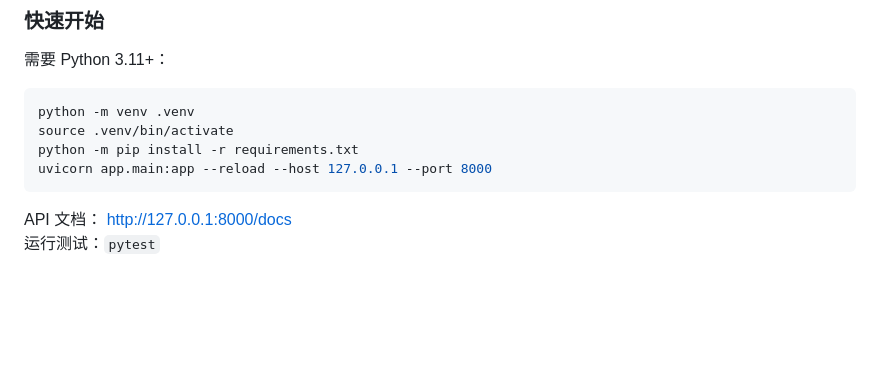
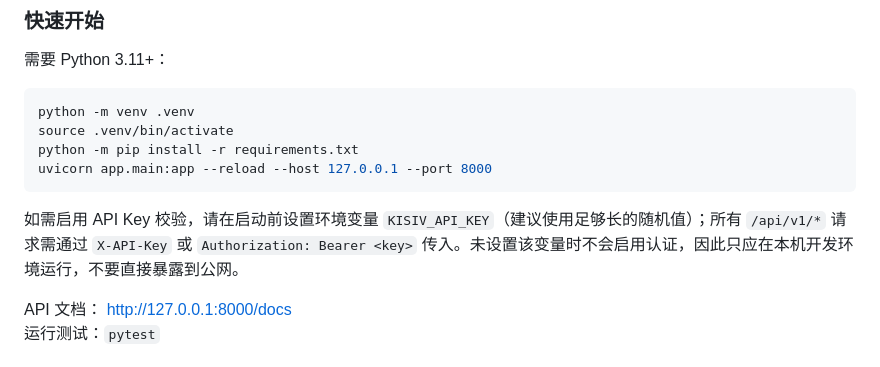
Before and after one commit to xiaoxuan0820-ctrl/aegis-ai, a Markdown page: README.md, the part around the change. GitHub-like rendering; blank space fills up the shorter version.

Commit message:
docs: explain local API key configuration

````diff
--- a/README.md
+++ b/README.md
@@ -86,6 +86,8 @@ source .venv/bin/activate
 python -m pip install -r requirements.txt
 uvicorn app.main:app --reload --host 127.0.0.1 --port 8000
 ```
+
+如需启用 API Key 校验，请在启动前设置环境变量 `KISIV_API_KEY`（建议使用足够长的随机值）；所有 `/api/v1/*` 请求需通过 `X-API-Key` 或 `Authorization: Bearer <key>` 传入。未设置该变量时不会启用认证，因此只应在本机开发环境运行，不要直接暴露到公网。
 
 API 文档： http://127.0.0.1:8000/docs
 运行测试：`pytest`
````
